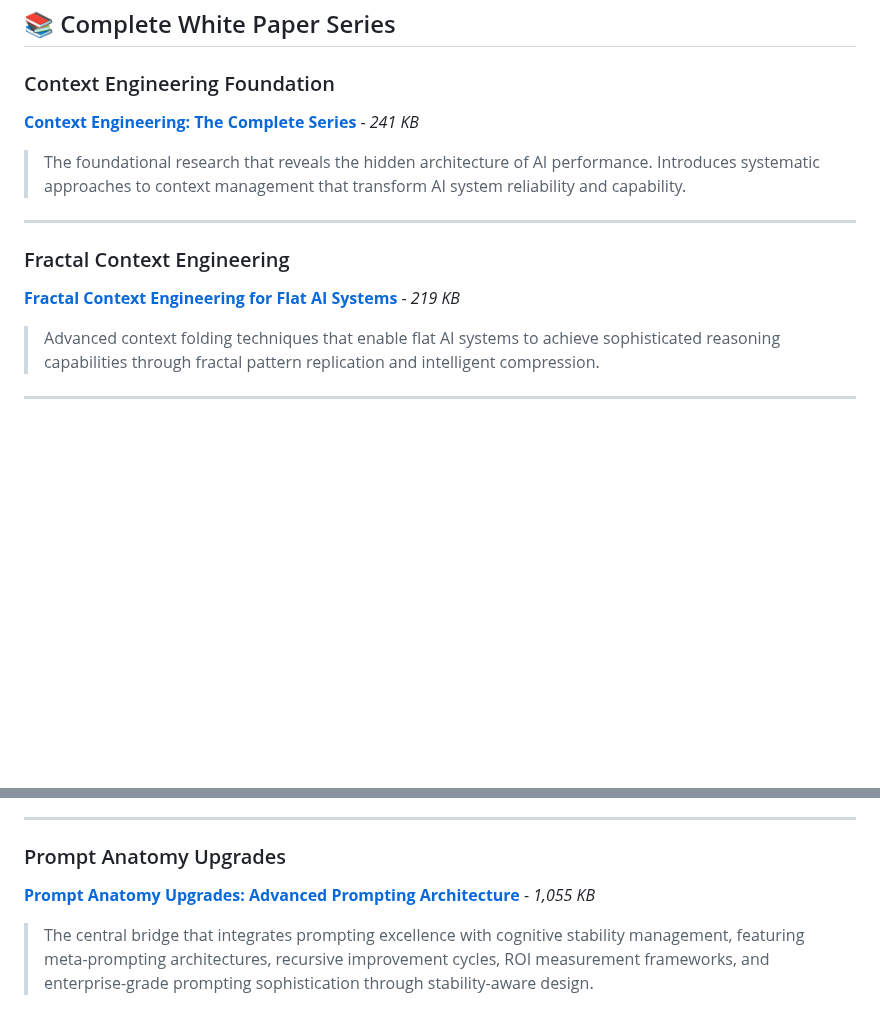
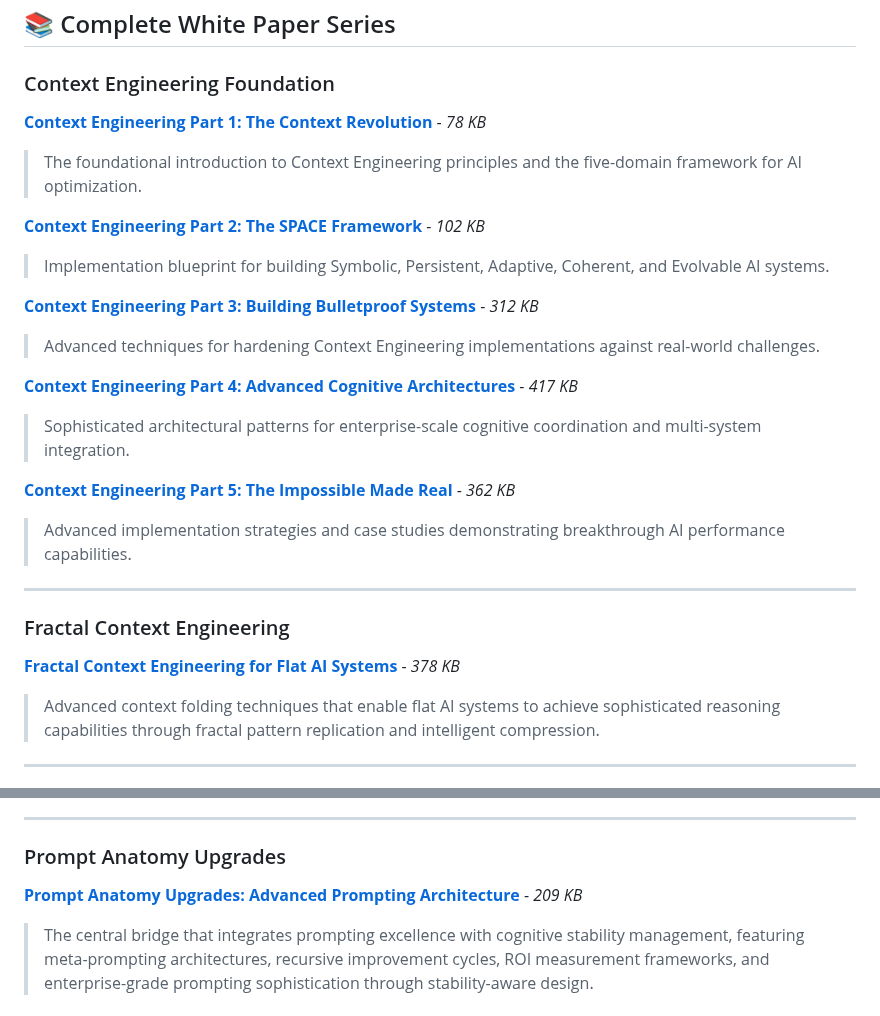
Before and after one commit to Feirbrand/forgeos-public, a Markdown page: whitepapers/README.md, 2 parts joined by grey strips. GitHub-like rendering; blank space fills up the shorter version.

Commit message:
Update README.md
edit whitepaper readme

```diff
--- a/whitepapers/README.md
+++ b/whitepapers/README.md
@@ -7,13 +7,26 @@ This repository contains the complete collection of groundbreaking research pape
 ## 📚 Complete White Paper Series
 
 ### Context Engineering Foundation
-**[Context Engineering: The Complete Series](./Context%20Engineering_The%20Complete%20Series.pdf)** - *241 KB*
-> The foundational research that reveals the hidden architecture of AI performance. Introduces systematic approaches to context management that transform AI system reliability and capability.
+
+**[Context Engineering Part 1: The Context Revolution](./cognitive-engineering/Context%20Engineering%20Part%201%20-%20The%20Context%20Revolution.pdf)** - *78 KB*
+> The foundational introduction to Context Engineering principles and the five-domain framework for AI optimization.
+
+**[Context Engineering Part 2: The SPACE Framework](./cognitive-engineering/Context%20Engineering%20Part%202%20-%20The%20SPACE%20Framework.pdf)** - *102 KB*
+> Implementation blueprint for building Symbolic, Persistent, Adaptive, Coherent, and Evolvable AI systems.
+
+**[Context Engineering Part 3: Building Bulletproof Systems](./cognitive-engineering/Context%20Engineering%20Part%203%20-%20Building%20Bulletproof%20Systems.pdf)** - *312 KB*
+> Advanced techniques for hardening Context Engineering implementations against real-world challenges.
+
+**[Context Engineering Part 4: Advanced Cognitive Architectures](./cognitive-engineering/Context%20Engineering%20Part%204%20-%20Advanced%20Cognitive%20Architectures.pdf)** - *417 KB*
+> Sophisticated architectural patterns for enterprise-scale cognitive coordination and multi-system integration.
+
+**[Context Engineering Part 5: The Impossible Made Real](./cognitive-engineering/Context%20Engineering%20Part%205%20-%20The%20Impossible%20Made%20Real.pdf)** - *362 KB*
+> Advanced implementation strategies and case studies demonstrating breakthrough AI performance capabilities.
 
 ---
 
 ### Fractal Context Engineering
-**[Fractal Context Engineering for Flat AI Systems](./Fractal%20Context%20Engineering%20for%20Flat%20AI%20Systems%20Bridging%20to%20Symbolic%20Intelligence.pdf)** - *219 KB*
+**[Fractal Context Engineering for Flat AI Systems](./cognitive-engineering/Fractal%20Context%20Engineering%20for%20Flat%20AI%20Systems%20Bridging%20to%20Symbolic%20Intelligence.pdf)** - *378 KB*
 > Advanced context folding techniques that enable flat AI systems to achieve sophisticated reasoning capabilities through fractal pattern replication and intelligent compression.
 
 ---
@@ -39,7 +52,7 @@ This repository contains the complete collection of groundbreaking research pape
 ---
 
 ### Prompt Anatomy Upgrades
-**[Prompt Anatomy Upgrades: Advanced Prompting Architecture](./Prompt%20Anatomy%20Upgrade%20Advanced%20Prompting%20Architecture%20for%20Cognitive%20Stability%20Integration.pdf)** - *1,055 KB*
+**[Prompt Anatomy Upgrades: Advanced Prompting Architecture](./prompt-engineering/Prompt%20Anatomy%20Upgrades%20-%20Advanced%20Prompting%20Architecture%20for%20Cognitive%20Stability%20Integration.pdf)** - *209 KB*
 > The central bridge that integrates prompting excellence with cognitive stability management, featuring meta-prompting architectures, recursive improvement cycles, ROI measurement frameworks, and enterprise-grade prompting sophistication through stability-aware design.
 
 ---
```
